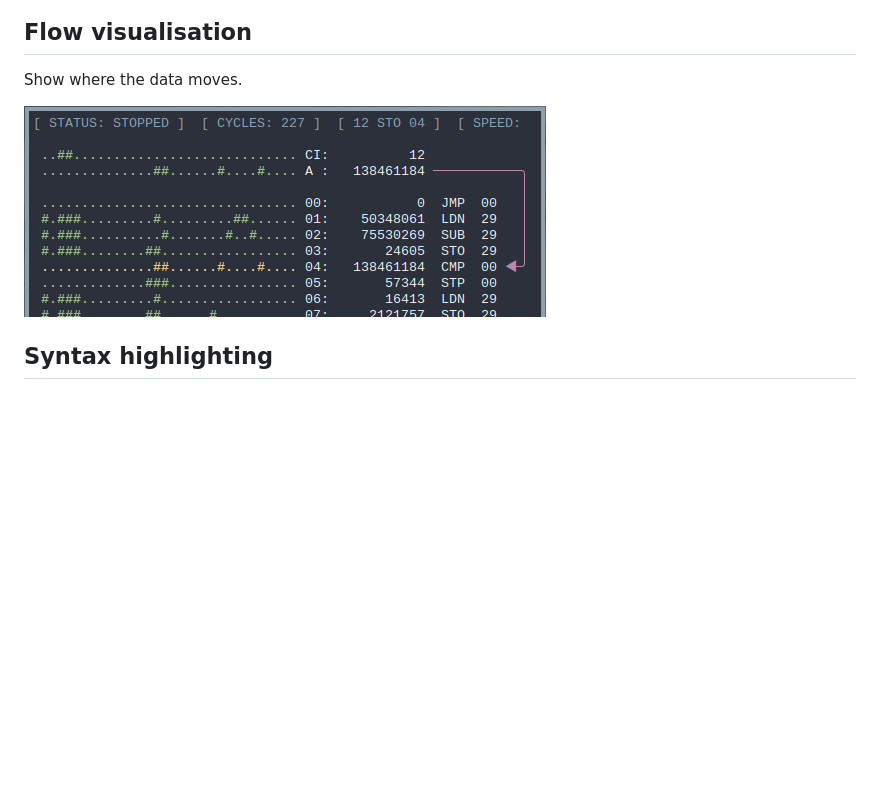
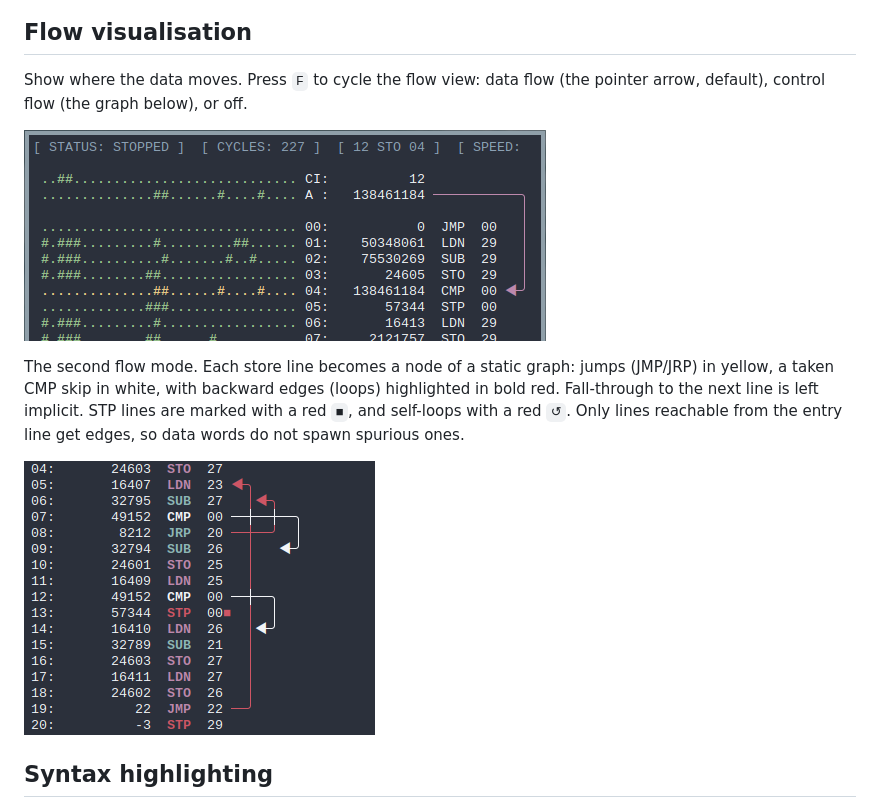
Before and after one commit to pfaivre/ssem-simulator, a Markdown page: README.md, the part around the change. Rendered like a GitHub page; pictures changed too: docs/graph.png (added); blank space fills up the shorter version.

```diff
--- a/README.md
+++ b/README.md
@@ -30,9 +30,14 @@ Press `M` again to switch to the read/write heatmap, which shows per word how of
 
 ## Flow visualisation
 
-Show where the data moves.
+Show where the data moves. Press `F` to cycle the flow view: data flow (the pointer arrow, default), control flow (the graph below), or off.
 
 ![The arrow illustrates the effect of STO 04](docs/arrows.png)
+
+The second flow mode. Each store line becomes a node of a static graph: jumps (JMP/JRP) in yellow, a taken CMP skip in white, with backward edges (loops) highlighted in bold red. Fall-through to the next line is left implicit. STP lines are marked with a red `■`, and self-loops with a red `↺`.
+Only lines reachable from the entry line get edges, so data words do not spawn spurious ones.
+
+![Graph view of the control flow](docs/graph.png)
 
 ## Syntax highlighting
 
```
Also changed, not shown: 2 other files.
